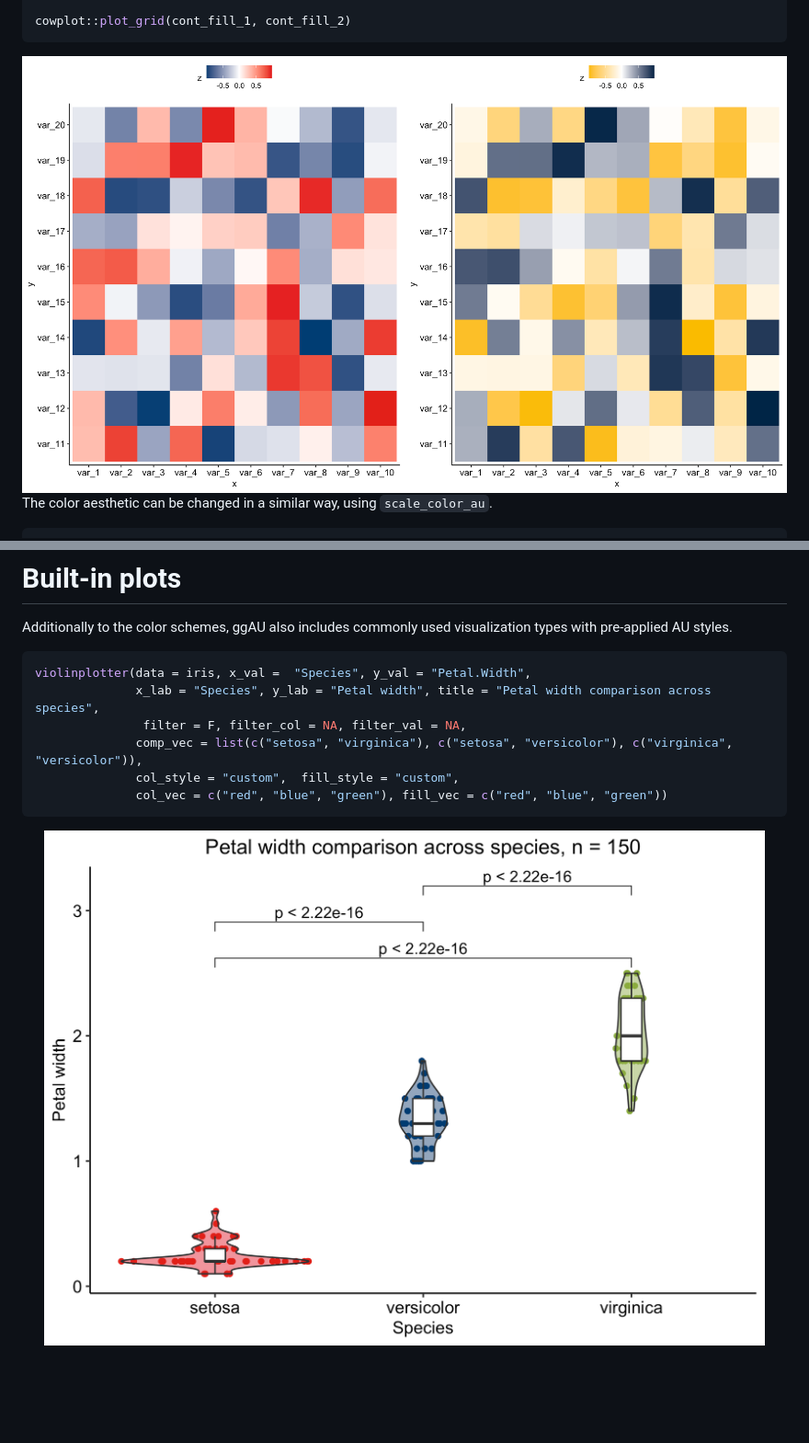
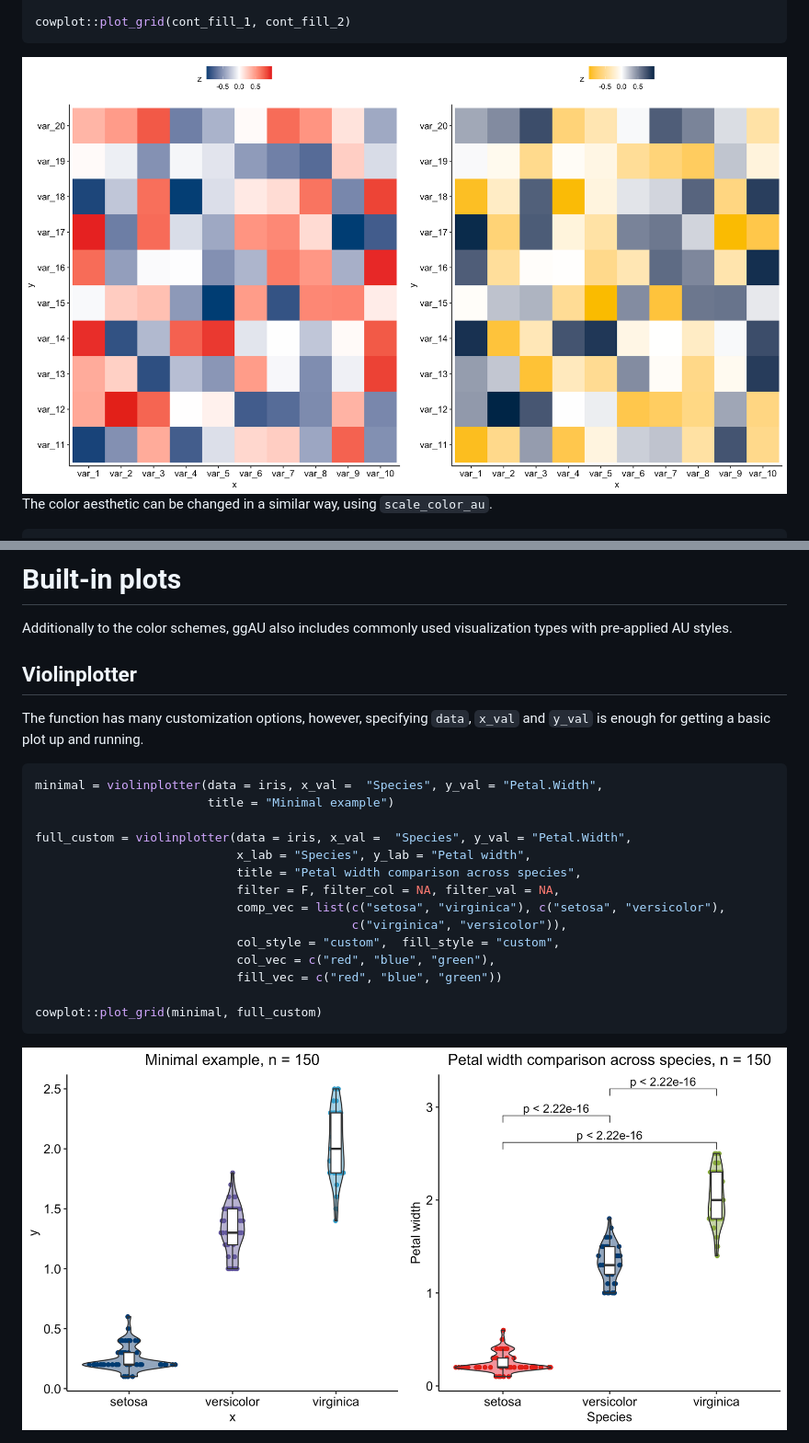
Before and after one commit to juditkisistok/ggAU, a Markdown page: README.md, 2 parts joined by grey strips. Shown: that part at 92% size. GitHub-like rendering; pictures changed too: man/figures/README-scale_fill_au-continuous-1.png, man/figures/README-violinplotter-example-1.png; blank space fills up the shorter version.

Commit message:
adding violinplotter to README

````diff
--- a/README.md
+++ b/README.md
@@ -162,13 +162,26 @@ cowplot::plot_grid(discrete_cols, discrete_custom, cont_cols, cont_custom)
 Additionally to the color schemes, ggAU also includes commonly used
 visualization types with pre-applied AU styles.
 
+## Violinplotter
+
+The function has many customization options, however, specifying `data`,
+`x_val` and `y_val` is enough for getting a basic plot up and running.
+
 ``` r
-violinplotter(data = iris, x_val =  "Species", y_val = "Petal.Width",
-              x_lab = "Species", y_lab = "Petal width", title = "Petal width comparison across species",
-               filter = F, filter_col = NA, filter_val = NA,
-              comp_vec = list(c("setosa", "virginica"), c("setosa", "versicolor"), c("virginica", "versicolor")),
-              col_style = "custom",  fill_style = "custom",
-              col_vec = c("red", "blue", "green"), fill_vec = c("red", "blue", "green"))
+minimal = violinplotter(data = iris, x_val =  "Species", y_val = "Petal.Width",
+                        title = "Minimal example")
+
+full_custom = violinplotter(data = iris, x_val =  "Species", y_val = "Petal.Width",
+                            x_lab = "Species", y_lab = "Petal width",
+                            title = "Petal width comparison across species",
+                            filter = F, filter_col = NA, filter_val = NA,
+                            comp_vec = list(c("setosa", "virginica"), c("setosa", "versicolor"),
+                                            c("virginica", "versicolor")),
+                            col_style = "custom",  fill_style = "custom",
+                            col_vec = c("red", "blue", "green"),
+                            fill_vec = c("red", "blue", "green"))
+
+cowplot::plot_grid(minimal, full_custom)
 ```
 
 <img src="man/figures/README-violinplotter-example-1.png" width="100%" />
````
Also changed, not shown: 2 other files.
